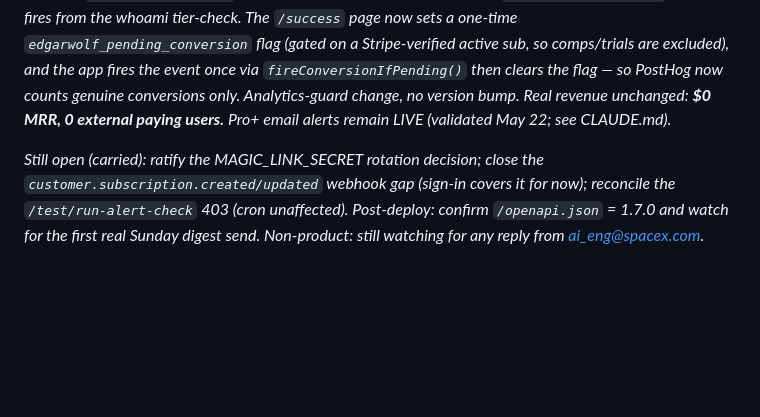
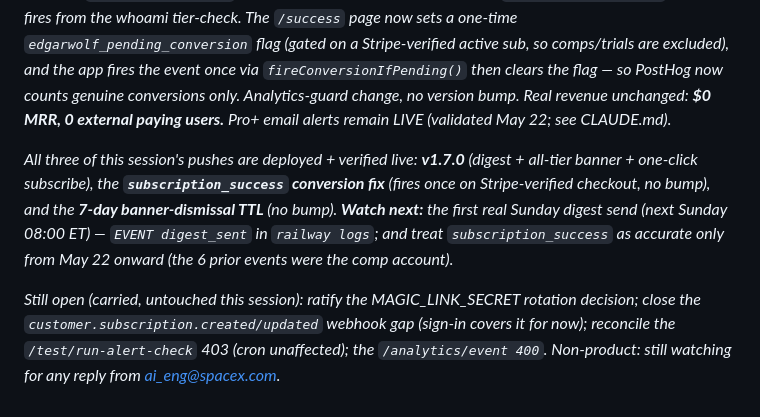
Before and after one commit to jostergren79/Projects, a Markdown page: STATE.md, the part around the change. GitHub-like rendering; blank space fills up the shorter version.

Commit message:
End May 22 session — STATE current after v1.7.0 + two hotfixes
Co-Authored-By: Claude Opus 4.7 <noreply@anthropic.com>

```diff
--- a/STATE.md
+++ b/STATE.md
@@ -64,4 +64,6 @@ _**v1.7.0 shipped this session: the weekly Filing Stress digest, now offered to
 
 _**Session-start verification.** Prod was healthy on v1.6.1. PostHog showed 6 `subscription_success` (pro_plus) events since May 20 that looked like new customers — Stripe confirmed all are the single comp account (`cus_UUN2ChsZV2aaRC`, $0 invoiced/paid). **Fixed same session:** `subscription_success` no longer fires from the whoami tier-check. The `/success` page now sets a one-time `edgarwolf_pending_conversion` flag (gated on a Stripe-verified *active* sub, so comps/trials are excluded), and the app fires the event once via `fireConversionIfPending()` then clears the flag — so PostHog now counts genuine conversions only. Analytics-guard change, no version bump. Real revenue unchanged: **$0 MRR, 0 external paying users.** Pro+ email alerts remain LIVE (validated May 22; see CLAUDE.md)._
 
-_Still open (carried): ratify the MAGIC_LINK_SECRET rotation decision; close the `customer.subscription.created/updated` webhook gap (sign-in covers it for now); reconcile the `/test/run-alert-check` 403 (cron unaffected). Post-deploy: confirm `/openapi.json` = 1.7.0 and watch for the first real Sunday digest send. Non-product: still watching for any reply from ai_eng@spacex.com._
+_All three of this session's pushes are deployed + verified live: **v1.7.0** (digest + all-tier banner + one-click subscribe), the **`subscription_success` conversion fix** (fires once on Stripe-verified checkout, no bump), and the **7-day banner-dismissal TTL** (no bump). **Watch next:** the first real Sunday digest send (next Sunday 08:00 ET) — `EVENT digest_sent` in `railway logs`; and treat `subscription_success` as accurate only from May 22 onward (the 6 prior events were the comp account)._
+
+_Still open (carried, untouched this session): ratify the MAGIC_LINK_SECRET rotation decision; close the `customer.subscription.created/updated` webhook gap (sign-in covers it for now); reconcile the `/test/run-alert-check` 403 (cron unaffected); the `/analytics/event 400`. Non-product: still watching for any reply from ai_eng@spacex.com._
```
